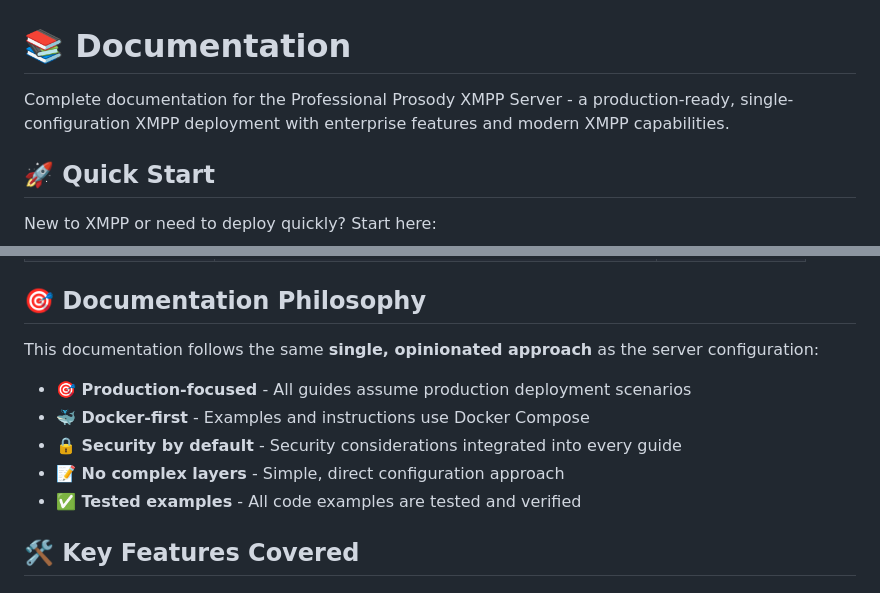
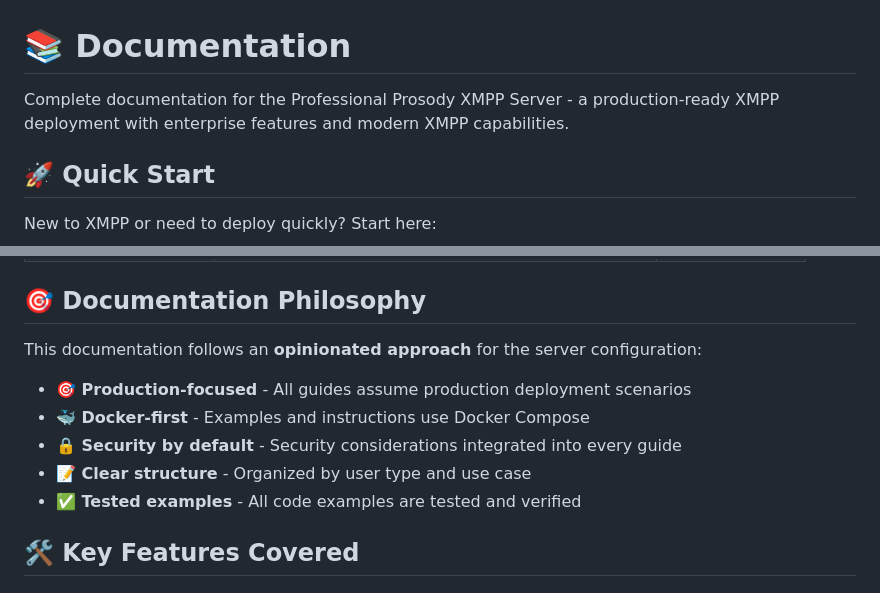
Before and after one commit to allthingslinux/xmpp.atl.chat, a Markdown page: docs/README.md, 2 parts joined by grey strips. Drawn GitHub-style.

Commit message:
fix: correct inaccurate description of project complexity
- Remove claims about 'single configuration' and 'no complex layers'
- Accurately describe project as having both production and development configurations
- Update documentation philosophy to reflect actual project structure
- Project clearly has multiple environments and deployment options

```diff
--- a/docs/README.md
+++ b/docs/README.md
@@ -1,6 +1,6 @@
 # 📚 Documentation
 
-Complete documentation for the Professional Prosody XMPP Server - a production-ready, single-configuration XMPP deployment with enterprise features and modern XMPP capabilities.
+Complete documentation for the Professional Prosody XMPP Server - a production-ready XMPP deployment with enterprise features and modern XMPP capabilities.
 
 ## 🚀 Quick Start
 
@@ -51,12 +51,12 @@ New to XMPP or need to deploy quickly? Start here:
 
 ## 🎯 Documentation Philosophy
 
-This documentation follows the same **single, opinionated approach** as the server configuration:
+This documentation follows an **opinionated approach** for the server configuration:
 
 - **🎯 Production-focused** - All guides assume production deployment scenarios
 - **🐳 Docker-first** - Examples and instructions use Docker Compose
 - **🔒 Security by default** - Security considerations integrated into every guide
-- **📝 No complex layers** - Simple, direct configuration approach
+- **📝 Clear structure** - Organized by user type and use case
 - **✅ Tested examples** - All code examples are tested and verified
 
 ## 🛠️ Key Features Covered
```
Also changed, not shown: README.md (+2 -2 lines).
